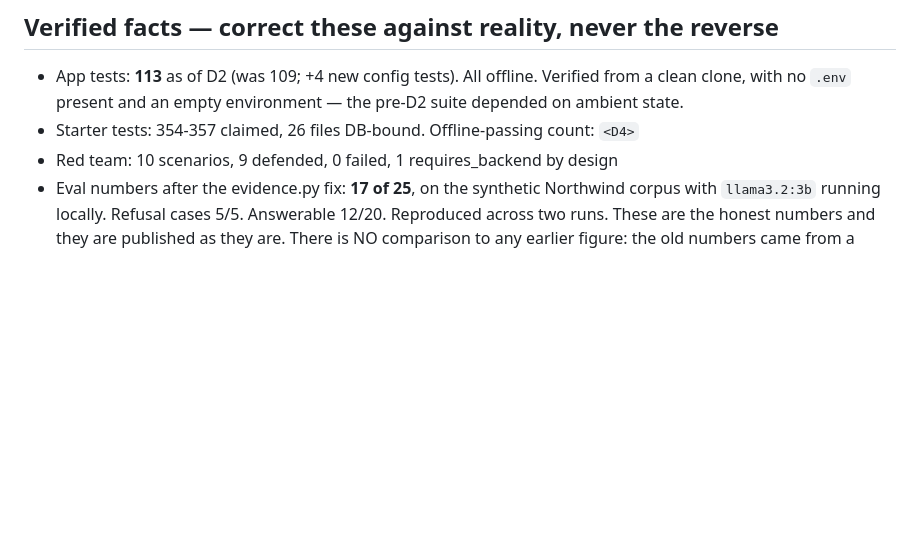
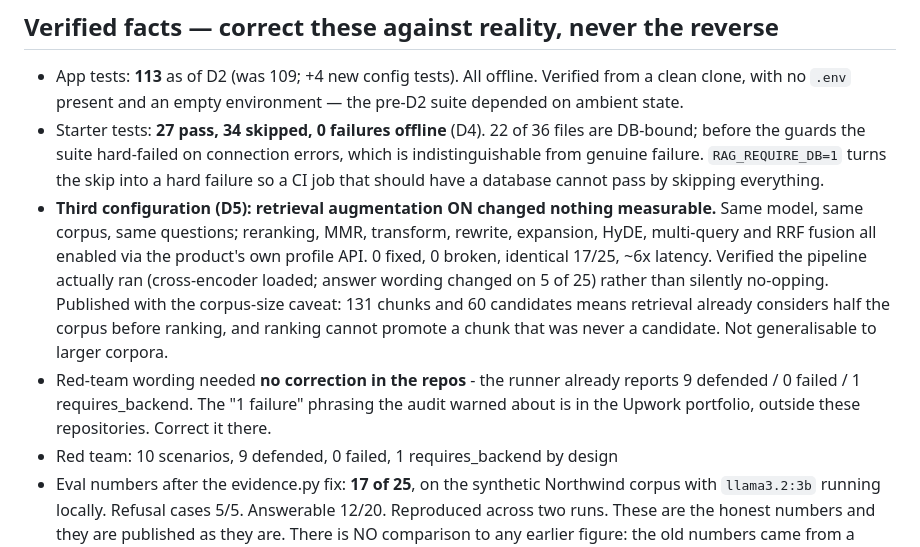
Before and after one commit to beyondalgorithms2026-source/RAG_ENTERPRISE_LANGGRAPH_APP, a Markdown page: BUILD_LOG.md, the part around one of its changes. GitHub-like rendering; blank space fills up the shorter version.

Commit message:
docs(build-log): close out D4 and D5
Co-Authored-By: Claude Opus 5 <noreply@anthropic.com>

```diff
--- a/BUILD_LOG.md
+++ b/BUILD_LOG.md
@@ -89,7 +89,21 @@ It is **permanently out of B004 scope and must never be made public.**
 - App tests: **113** as of D2 (was 109; +4 new config tests). All offline. Verified from
   a clean clone, with no `.env` present and an empty environment — the pre-D2 suite
   depended on ambient state.
-- Starter tests: 354-357 claimed, 26 files DB-bound. Offline-passing count: `<D4>`
+- Starter tests: **27 pass, 34 skipped, 0 failures offline** (D4). 22 of 36 files are
+  DB-bound; before the guards the suite hard-failed on connection errors, which is
+  indistinguishable from genuine failure. `RAG_REQUIRE_DB=1` turns the skip into a hard
+  failure so a CI job that should have a database cannot pass by skipping everything.
+- **Third configuration (D5): retrieval augmentation ON changed nothing measurable.**
+  Same model, same corpus, same questions; reranking, MMR, transform, rewrite,
+  expansion, HyDE, multi-query and RRF fusion all enabled via the product's own profile
+  API. 0 fixed, 0 broken, identical 17/25, ~6x latency. Verified the pipeline actually
+  ran (cross-encoder loaded; answer wording changed on 5 of 25) rather than silently
+  no-opping. Published with the corpus-size caveat: 131 chunks and 60 candidates means
+  retrieval already considers half the corpus before ranking, and ranking cannot promote
+  a chunk that was never a candidate. Not generalisable to larger corpora.
+- Red-team wording needed **no correction in the repos** - the runner already reports
+  9 defended / 0 failed / 1 requires_backend. The "1 failure" phrasing the audit warned
+  about is in the Upwork portfolio, outside these repositories. Correct it there.
 - Red team: 10 scenarios, 9 defended, 0 failed, 1 requires_backend by design
 - Eval numbers after the evidence.py fix: **17 of 25**, on the synthetic Northwind
   corpus with `llama3.2:3b` running locally. Refusal cases 5/5. Answerable 12/20.
```
Also changed, not shown: other parts of BUILD_LOG.md (+2 -2 lines).
